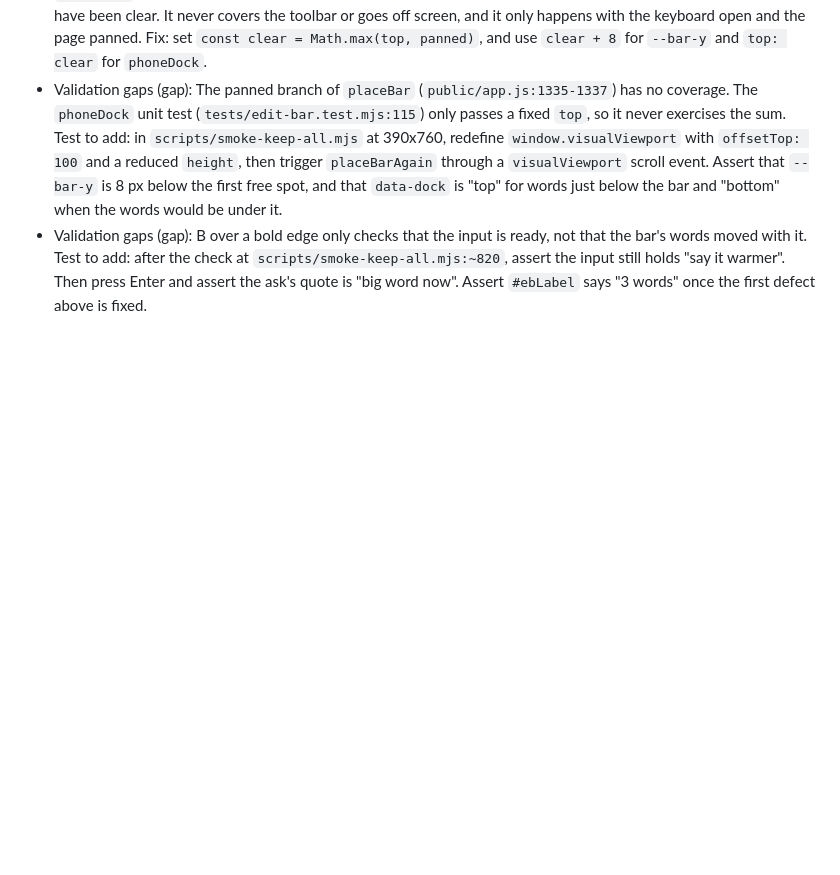
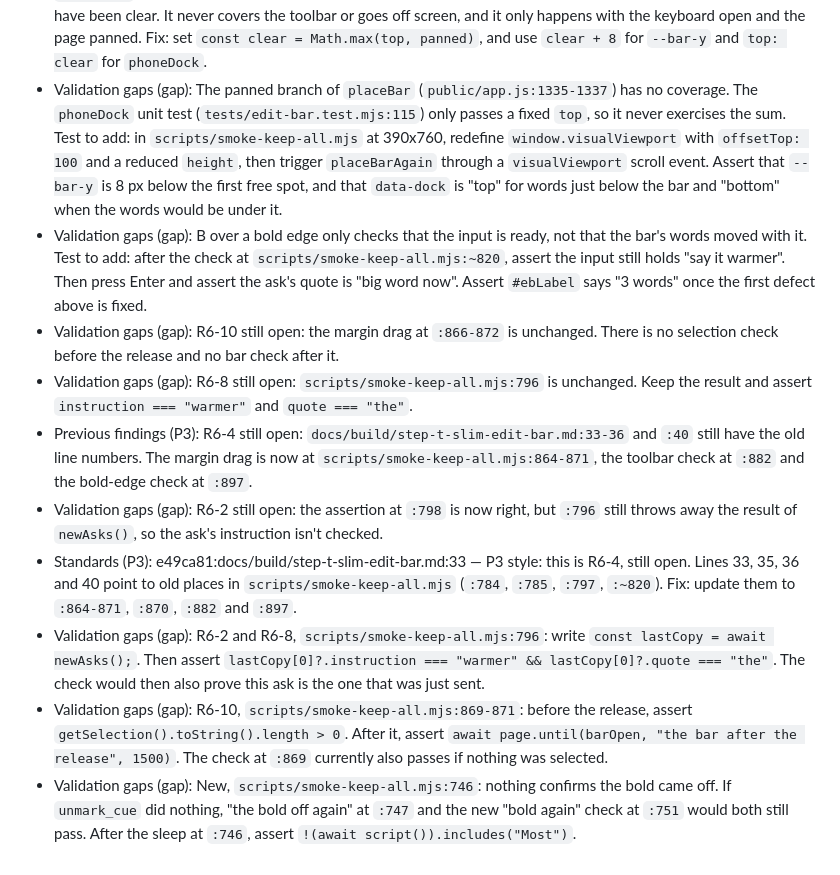
Before and after one commit to techiesreviews/script, a Markdown page: docs/build/step-t-slim-edit-bar.md, the part around the change. Drawn GitHub-style; blank space fills up the shorter version.

Commit message:
docs: step-t-slim-edit-bar follow-ups from review
Co-Authored-By: Agent Kit <noreply@openai.com>

```diff
--- a/docs/build/step-t-slim-edit-bar.md
+++ b/docs/build/step-t-slim-edit-bar.md
@@ -38,3 +38,11 @@ Feature list: updated (`docs/features.md`).
 - Defects (P3): 2c2b7ef:public/app.js:1336 — P3 fault: on a panned phone page, the top dock sits one toolbar height too low. `.top` is sticky, so its `getBoundingClientRect().bottom` is measured against the layout viewport, as is `--bar-y`. The first visible line in those coordinates is `panned`, and the toolbar ends at `top`, so the first free spot is `Math.max(top, panned)`. `top + panned` overshoots by `min(top, panned)`. The same sum goes into `phoneDock` on line 1337, so words in that gap get the bottom dock and can be covered when the top dock would have been clear. It never covers the toolbar or goes off screen, and it only happens with the keyboard open and the page panned. Fix: set `const clear = Math.max(top, panned)`, and use `clear + 8` for `--bar-y` and `top: clear` for `phoneDock`.
 - Validation gaps (gap): The panned branch of `placeBar` (`public/app.js:1335-1337`) has no coverage. The `phoneDock` unit test (`tests/edit-bar.test.mjs:115`) only passes a fixed `top`, so it never exercises the sum. Test to add: in `scripts/smoke-keep-all.mjs` at 390x760, redefine `window.visualViewport` with `offsetTop: 100` and a reduced `height`, then trigger `placeBarAgain` through a `visualViewport` scroll event. Assert that `--bar-y` is 8 px below the first free spot, and that `data-dock` is "top" for words just below the bar and "bottom" when the words would be under it.
 - Validation gaps (gap): B over a bold edge only checks that the input is ready, not that the bar's words moved with it. Test to add: after the check at `scripts/smoke-keep-all.mjs:~820`, assert the input still holds "say it warmer". Then press Enter and assert the ask's quote is "big word now". Assert `#ebLabel` says "3 words" once the first defect above is fixed.
+- Validation gaps (gap): R6-10 still open: the margin drag at `:866-872` is unchanged. There is no selection check before the release and no bar check after it.
+- Validation gaps (gap): R6-8 still open: `scripts/smoke-keep-all.mjs:796` is unchanged. Keep the result and assert `instruction === "warmer"` and `quote === "the"`.
+- Previous findings (P3): R6-4 still open: `docs/build/step-t-slim-edit-bar.md:33-36` and `:40` still have the old line numbers. The margin drag is now at `scripts/smoke-keep-all.mjs:864-871`, the toolbar check at `:882` and the bold-edge check at `:897`.
+- Validation gaps (gap): R6-2 still open: the assertion at `:798` is now right, but `:796` still throws away the result of `newAsks()`, so the ask's instruction isn't checked.
+- Standards (P3): e49ca81:docs/build/step-t-slim-edit-bar.md:33 — P3 style: this is R6-4, still open. Lines 33, 35, 36 and 40 point to old places in `scripts/smoke-keep-all.mjs` (`:784`, `:785`, `:797`, `:~820`). Fix: update them to `:864-871`, `:870`, `:882` and `:897`.
+- Validation gaps (gap): R6-2 and R6-8, `scripts/smoke-keep-all.mjs:796`: write `const lastCopy = await newAsks();`. Then assert `lastCopy[0]?.instruction === "warmer" && lastCopy[0]?.quote === "the"`. The check would then also prove this ask is the one that was just sent.
+- Validation gaps (gap): R6-10, `scripts/smoke-keep-all.mjs:869-871`: before the release, assert `getSelection().toString().length > 0`. After it, assert `await page.until(barOpen, "the bar after the release", 1500)`. The check at `:869` currently also passes if nothing was selected.
+- Validation gaps (gap): New, `scripts/smoke-keep-all.mjs:746`: nothing confirms the bold came off. If `unmark_cue` did nothing, "the bold off again" at `:747` and the new "bold again" check at `:751` would both still pass. After the sleep at `:746`, assert `!(await script()).includes("Most")`.
```
